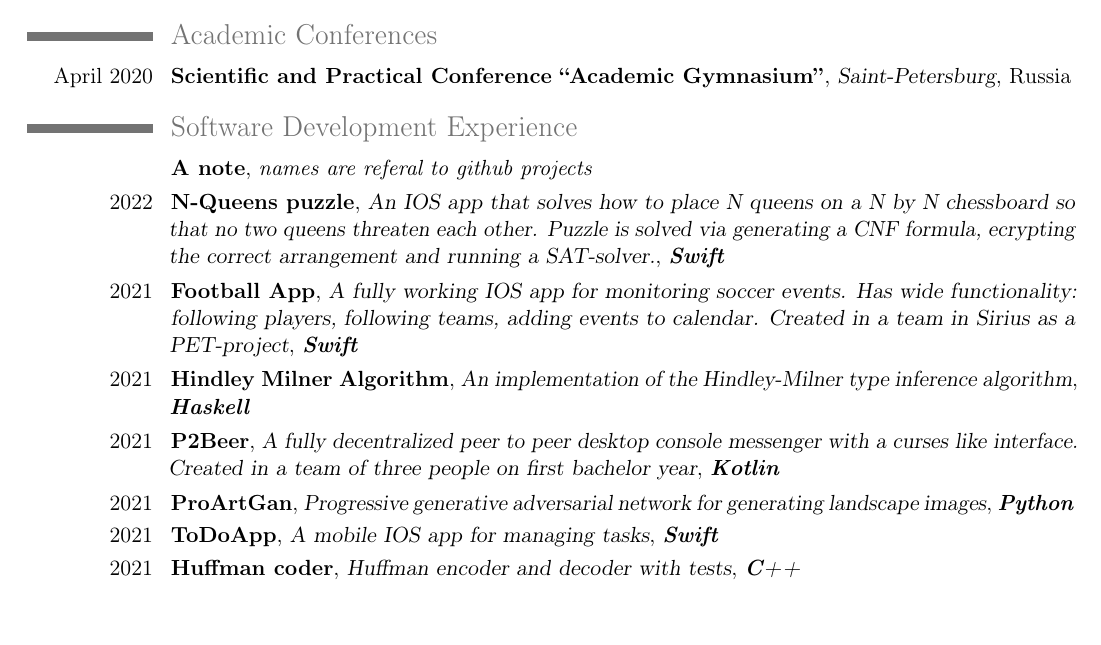
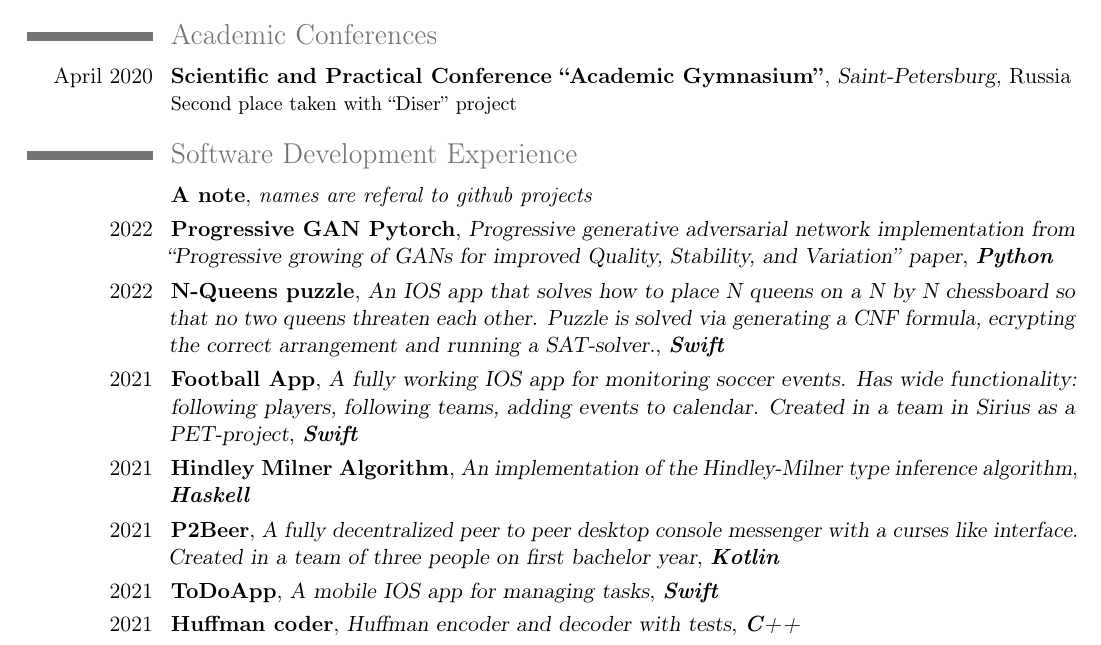
Before and after one commit to K-dizzled/CV, a LaTeX CV (cv.tex): part of page 1 of 2, cut so that both start at the same text, the shorter picture padded with empty space. Compiled offline with pdfLaTeX.

Commit message:
Update + add .gitignore

```diff
--- a/cv.tex
+++ b/cv.tex
@@ -38,15 +38,15 @@
 \cvlistitem{IOS Mobile Development 2-week intensive course by Yandex in Educational Center ``Sirius''}
 
 \section{Academic Conferences}
-\cventry{April~2020}{Scientific and Practical Conference ``Academic Gymnasium''}{Saint-Petersburg}{}{Russia}{}
+\cventry{April~2020}{Scientific and Practical Conference ``Academic Gymnasium''}{Saint-Petersburg}{}{Russia}{Second place taken with ``Diser'' project}
 
 \section{Software Development Experience}
 \cventry{}{A note}{\textit{names are referal to github projects}}{}{}{}
+\cventry{2022}{\href{https://github.com/K-dizzled/progressive-gan-pytorch}{Progressive GAN Pytorch}}{Progressive generative adversarial network implementation from ``Progressive growing of GANs for improved Quality, Stability, and Variation'' paper}{\textit{\textbf{Python}}}{}{}
 \cventry{2022}{\href{https://github.com/K-dizzled/nQueens-puzzle-app-matlog-hw2}{N-Queens puzzle}}{An IOS app that solves how to place N queens on a N by N chessboard so that no two queens threaten each other. Puzzle is solved via generating a CNF formula, ecrypting the correct arrangement and running a SAT-solver.}{\textit{\textbf{Swift}}}{}{}
 \cventry{2021}{\href{https://github.com/maxidorov/Football-App}{Football App}}{A fully working IOS app for monitoring soccer events. Has wide functionality: following players, following teams, adding events to calendar. Created in a team in Sirius as a PET-project}{\textit{\textbf{Swift}}}{}{}
 \cventry{2021}{\href{https://github.com/K-dizzled/HindleyMilnerAlgorithm}{Hindley Milner Algorithm}}{An implementation of the Hindley-Milner type inference algorithm}{\textit{\textbf{Haskell}}}{}{}
 \cventry{2021}{\href{https://github.com/bot-mne-v-rot/p2beer}{P2Beer}}{A fully decentralized peer to peer desktop console messenger with a curses like interface. Created in a team of three people on first bachelor year}{\textit{\textbf{Kotlin}}}{}{}
-\cventry{2021}{\href{https://github.com/K-dizzled/ProArtGan}{ProArtGan}}{Progressive generative adversarial network for generating landscape images}{\textit{\textbf{Python}}}{}{}
 \cventry{2021}{\href{https://github.com/K-dizzled/ToDoApp}{ToDoApp}}{A mobile IOS app for managing tasks}{\textit{\textbf{Swift}}}{}{}
 \cventry{2021}{\href{https://github.com/K-dizzled/Huffman_coder}{Huffman coder}}{Huffman encoder and decoder with tests}{\textit{\textbf{C++}}}{}{}
 \cventry{2020}{\href{https://github.com/K-dizzled/C-Lang-HW/tree/master/hw_01}{BMP Editor}}{BMP format image editor for cropping and rotating images}{\textit{\textbf{C}}}{}{}
```
Also changed, not shown: cv.pdf, 1 other file.
